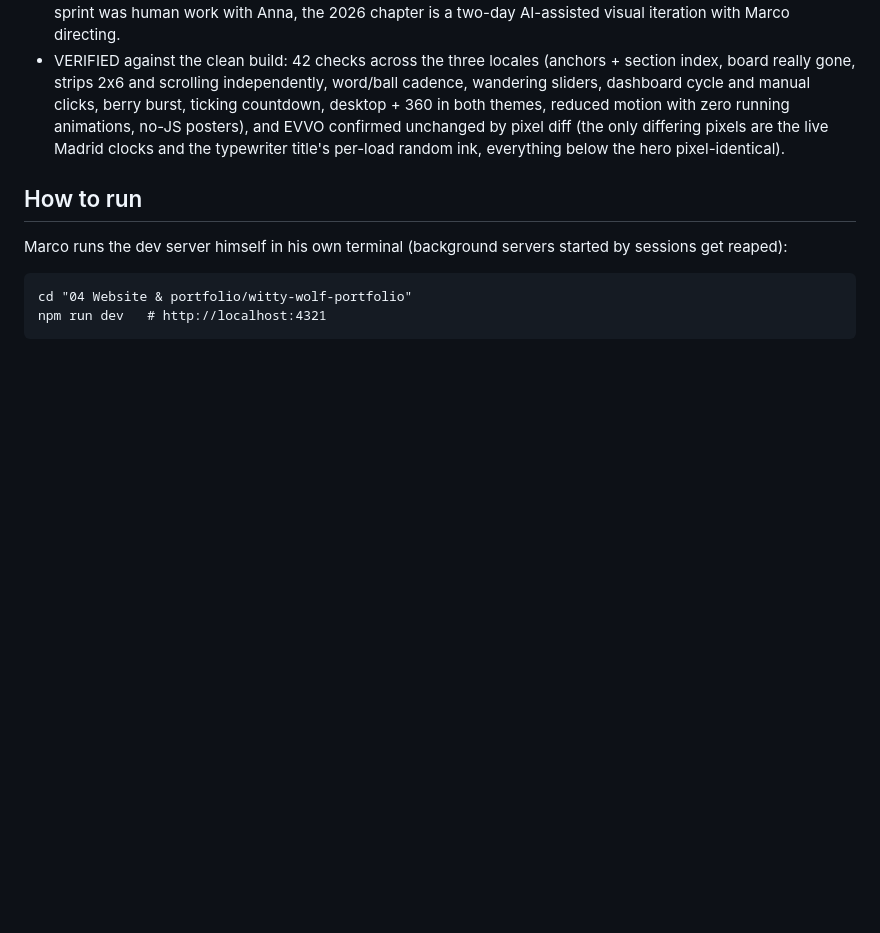
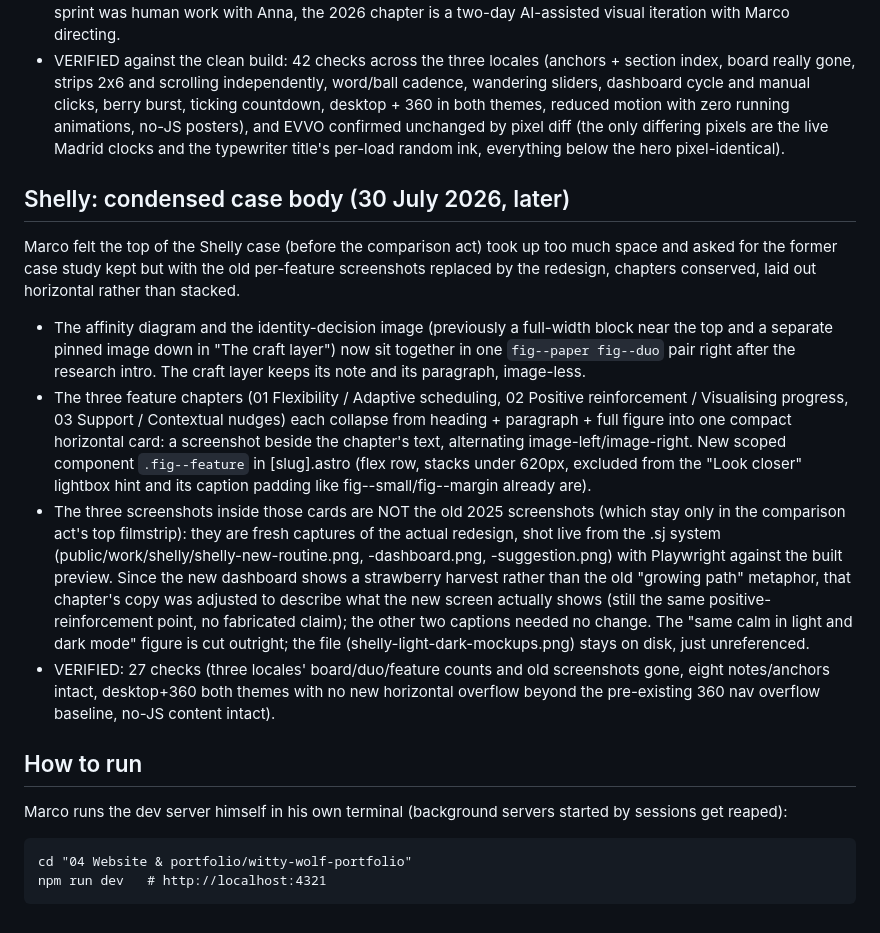
Before and after one commit to wittywolfdesign/witty-wolf-portfolio, a Markdown page: HANDOVER.md, the part around the change. GitHub-like rendering; blank space fills up the shorter version.

Commit message:
HANDOVER: record the Shelly case-body condensing pass
Co-Authored-By: Claude Fable 5 <noreply@anthropic.com>

```diff
--- a/HANDOVER.md
+++ b/HANDOVER.md
@@ -712,6 +712,40 @@ superseded demo act above.
   differing pixels are the live Madrid clocks and the typewriter title's
   per-load random ink, everything below the hero pixel-identical).
 
+## Shelly: condensed case body (30 July 2026, later)
+Marco felt the top of the Shelly case (before the comparison act) took
+up too much space and asked for the former case study kept but with the
+old per-feature screenshots replaced by the redesign, chapters
+conserved, laid out horizontal rather than stacked.
+- The affinity diagram and the identity-decision image (previously a
+  full-width block near the top and a separate pinned image down in
+  "The craft layer") now sit together in one `fig--paper fig--duo`
+  pair right after the research intro. The craft layer keeps its note
+  and its paragraph, image-less.
+- The three feature chapters (01 Flexibility / Adaptive scheduling, 02
+  Positive reinforcement / Visualising progress, 03 Support /
+  Contextual nudges) each collapse from heading + paragraph + full
+  figure into one compact horizontal card: a screenshot beside the
+  chapter's text, alternating image-left/image-right. New scoped
+  component `.fig--feature` in [slug].astro (flex row, stacks under
+  620px, excluded from the "Look closer" lightbox hint and its caption
+  padding like fig--small/fig--margin already are).
+- The three screenshots inside those cards are NOT the old 2025
+  screenshots (which stay only in the comparison act's top filmstrip):
+  they are fresh captures of the actual redesign, shot live from the
+  .sj system (public/work/shelly/shelly-new-routine.png, -dashboard.png,
+  -suggestion.png) with Playwright against the built preview. Since the
+  new dashboard shows a strawberry harvest rather than the old "growing
+  path" metaphor, that chapter's copy was adjusted to describe what the
+  new screen actually shows (still the same positive-reinforcement
+  point, no fabricated claim); the other two captions needed no change.
+  The "same calm in light and dark mode" figure is cut outright; the
+  file (shelly-light-dark-mockups.png) stays on disk, just unreferenced.
+- VERIFIED: 27 checks (three locales' board/duo/feature counts and old
+  screenshots gone, eight notes/anchors intact, desktop+360 both themes
+  with no new horizontal overflow beyond the pre-existing 360 nav
+  overflow baseline, no-JS content intact).
+
 ## How to run
 Marco runs the dev server himself in his own terminal (background servers
 started by sessions get reaped):
```
